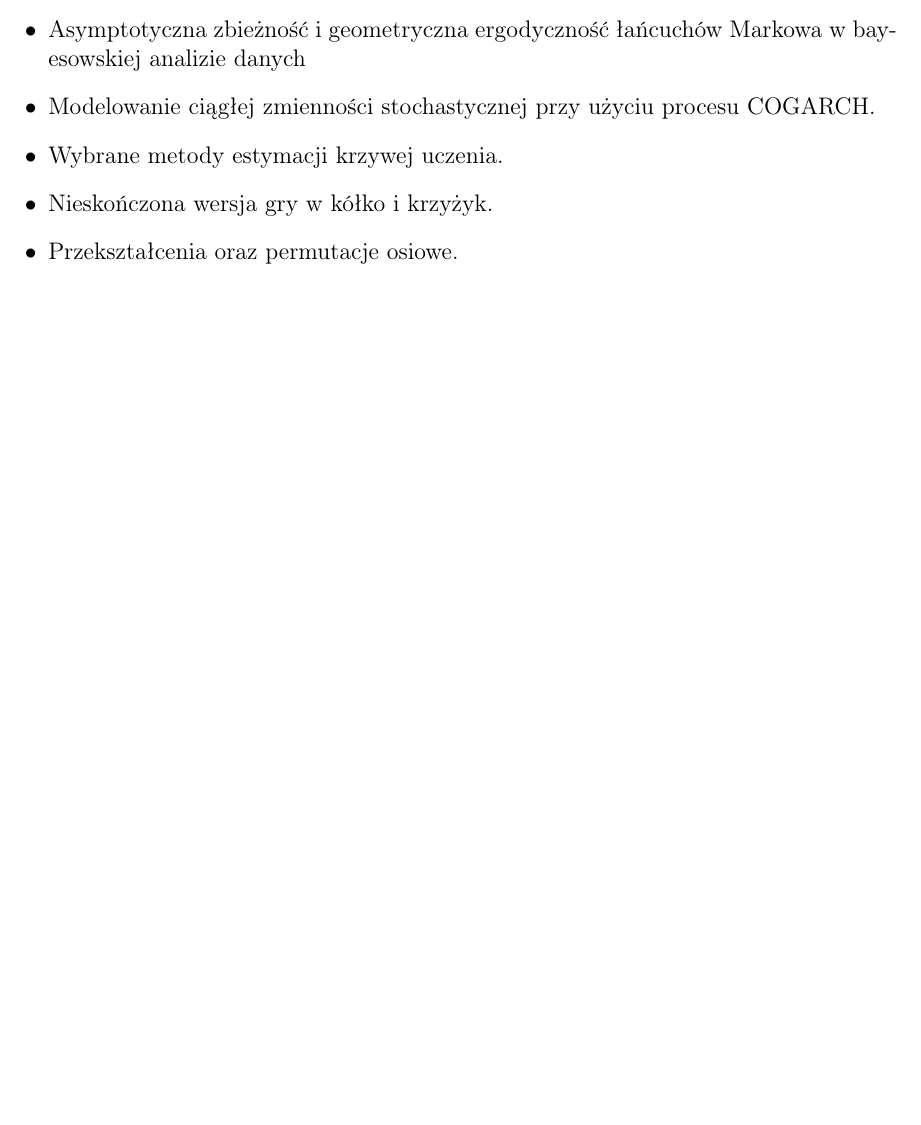
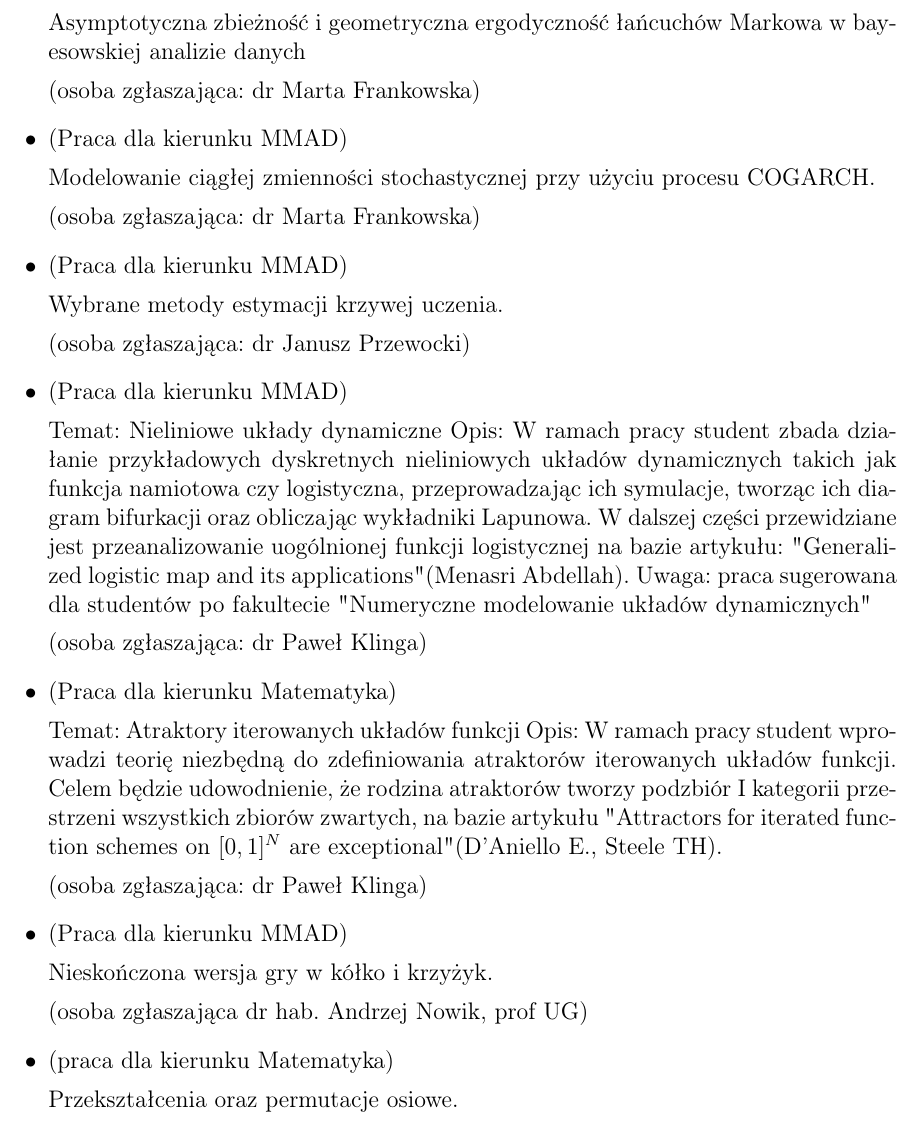
Before and after one commit to srod-prog-cwiczenia/Biurokracja, a LaTeX document (Tematy_Prac_Magisterskich/tematy_prac_magisterskich_2026_2027.tex): part of page 1 of 2 before the commit and part of page 1 of 3 after it, cut so that both start at the same text, the shorter picture padded with empty space. Compiled offline with pdfLaTeX.

Commit message:
Tematy prac mag. od @Paulie.

```diff
--- a/Tematy_Prac_Magisterskich/tematy_prac_magisterskich_2026_2027.tex
+++ b/Tematy_Prac_Magisterskich/tematy_prac_magisterskich_2026_2027.tex
@@ -15,14 +17,53 @@
   Asymptotyczna zbieżność i geometryczna ergodyczność
   łańcuchów Markowa w bayesowskiej analizie danych
 
+  (osoba zgłaszająca: dr Marta Frankowska)
+
 \item
+  (Praca dla kierunku MMAD)
+
   Modelowanie ciągłej zmienności stochastycznej przy użyciu procesu
 COGARCH.
 
+  (osoba zgłaszająca: dr Marta Frankowska)
+
 \item
+  (Praca dla kierunku MMAD)
+
   Wybrane metody estymacji krzywej uczenia.
 
+  (osoba zgłaszająca: dr Janusz Przewocki)
+
 \item
+  (Praca dla kierunku MMAD)
+
+Temat: Nieliniowe układy dynamiczne
+Opis: W ramach pracy student zbada działanie przykładowych dyskretnych nieliniowych układów dynamicznych
+takich jak funkcja namiotowa czy logistyczna, przeprowadzając ich symulacje, tworząc ich diagram bifurkacji
+oraz obliczając wykładniki Lapunowa. W dalszej części przewidziane jest przeanalizowanie uogólnionej funkcji
+logistycznej na bazie artykułu:
+"Generalized logistic map and its applications" (Menasri Abdellah).
+Uwaga: praca sugerowana dla studentów po fakultecie "Numeryczne modelowanie układów dynamicznych"
+
+(osoba zgłaszająca: dr Paweł Klinga)
+
+\item
+  (Praca dla kierunku Matematyka)
+
+Temat: Atraktory iterowanych układów funkcji
+Opis: W ramach pracy student wprowadzi teorię niezbędną do zdefiniowania atraktorów iterowanych układów funkcji.
+Celem będzie udowodnienie, że rodzina atraktorów tworzy podzbiór I kategorii przestrzeni wszystkich zbiorów zwartych,
+na bazie artykułu "Attractors for iterated function schemes on
+$[0, 1]^N$ are exceptional" (D’Aniello E., Steele TH).
+
+(osoba zgłaszająca: dr Paweł Klinga)
+
+\item
+  (Praca dla kierunku MMAD)
+
   Nieskończona wersja gry w kółko i krzyżyk.
 
+  (osoba zgłaszająca dr hab. Andrzej Nowik, prof UG)
+
 \item
+  (praca dla kierunku Matematyka)
```
Also changed, not shown: Tematy_Prac_Magisterskich/tematy_prac_magisterskich_2026_2027.tex (9 more changed lines).
